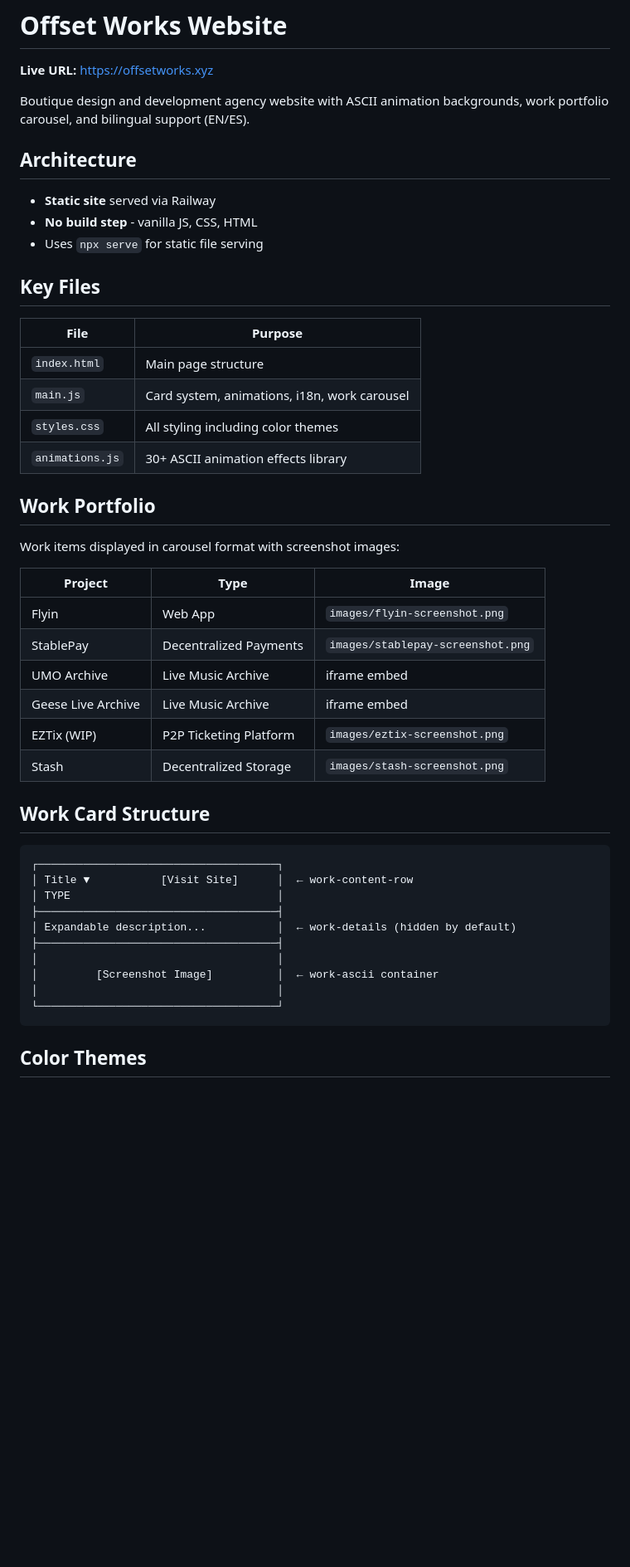
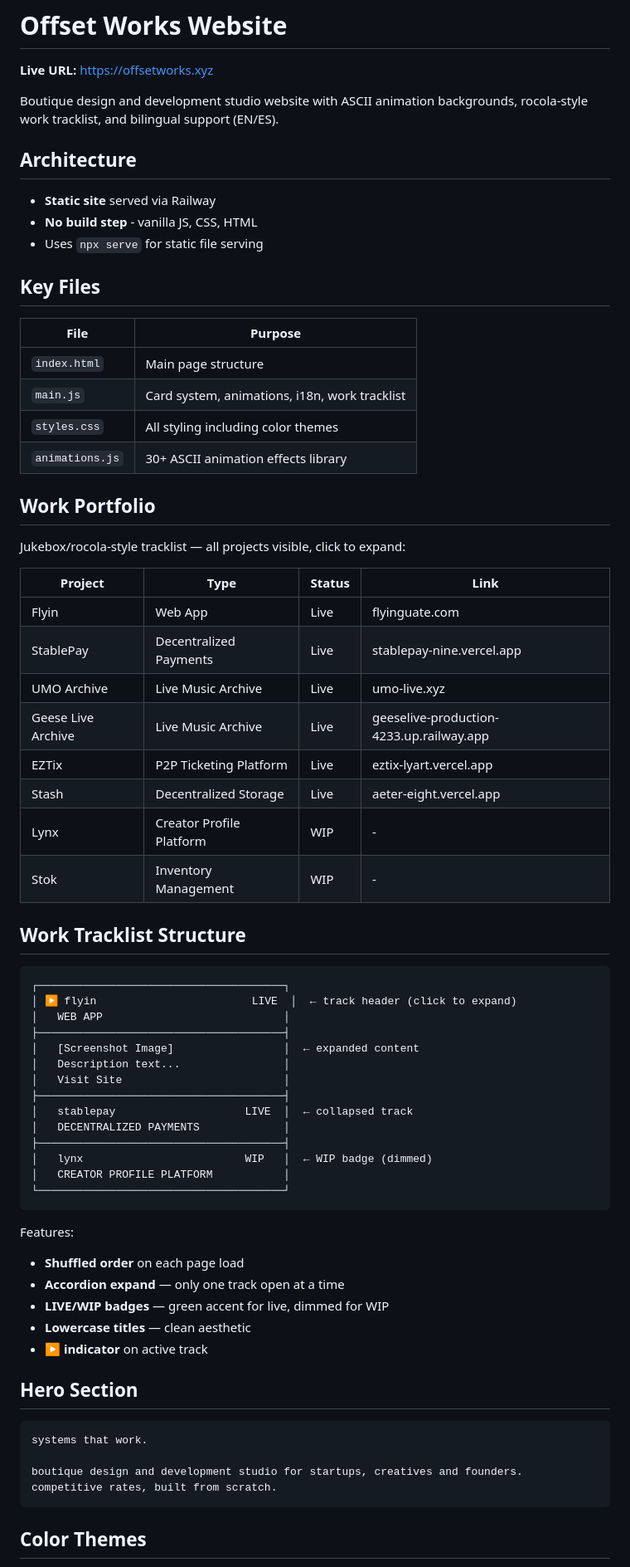
Before and after one commit to 0xgasc/offsetworks, a Markdown page: README.md, the part around one of its changes. Shown at 83% size. Drawn GitHub-style; blank space fills up the shorter version.

Commit message:
Update README with rocola tracklist documentation
Co-Authored-By: Claude Opus 4.5 <noreply@anthropic.com>

````diff
--- a/README.md
+++ b/README.md
@@ -2,7 +2,7 @@
 
 **Live URL:** https://offsetworks.xyz
 
-Boutique design and development agency website with ASCII animation backgrounds, work portfolio carousel, and bilingual support (EN/ES).
+Boutique design and development studio website with ASCII animation backgrounds, rocola-style work tracklist, and bilingual support (EN/ES).
 
 ## Architecture
 
@@ -15,36 +15,58 @@ Boutique design and development agency website with ASCII animation backgrounds,
 | File | Purpose |
 |------|---------|
 | `index.html` | Main page structure |
-| `main.js` | Card system, animations, i18n, work carousel |
+| `main.js` | Card system, animations, i18n, work tracklist |
 | `styles.css` | All styling including color themes |
 | `animations.js` | 30+ ASCII animation effects library |
 
 ## Work Portfolio
 
-Work items displayed in carousel format with screenshot images:
+Jukebox/rocola-style tracklist — all projects visible, click to expand:
 
-| Project | Type | Image |
-|---------|------|-------|
-| Flyin | Web App | `images/flyin-screenshot.png` |
-| StablePay | Decentralized Payments | `images/stablepay-screenshot.png` |
-| UMO Archive | Live Music Archive | iframe embed |
-| Geese Live Archive | Live Music Archive | iframe embed |
-| EZTix (WIP) | P2P Ticketing Platform | `images/eztix-screenshot.png` |
-| Stash | Decentralized Storage | `images/stash-screenshot.png` |
+| Project | Type | Status | Link |
+|---------|------|--------|------|
+| Flyin | Web App | Live | flyinguate.com |
+| StablePay | Decentralized Payments | Live | stablepay-nine.vercel.app |
+| UMO Archive | Live Music Archive | Live | umo-live.xyz |
+| Geese Live Archive | Live Music Archive | Live | geeselive-production-4233.up.railway.app |
+| EZTix | P2P Ticketing Platform | Live | eztix-lyart.vercel.app |
+| Stash | Decentralized Storage | Live | aeter-eight.vercel.app |
+| Lynx | Creator Profile Platform | WIP | - |
+| Stok | Inventory Management | WIP | - |
 
-## Work Card Structure
+## Work Tracklist Structure
 
 ```
-┌─────────────────────────────────────┐
-│ Title ▼           [Visit Site]      │  ← work-content-row
-│ TYPE                                │
-├─────────────────────────────────────┤
-│ Expandable description...           │  ← work-details (hidden by default)
-├─────────────────────────────────────┤
-│                                     │
-│         [Screenshot Image]          │  ← work-ascii container
-│                                     │
-└─────────────────────────────────────┘
+┌──────────────────────────────────────┐
+│ ▶ flyin                        LIVE  │  ← track header (click to expand)
+│   WEB APP                            │
+├──────────────────────────────────────┤
+│   [Screenshot Image]                 │  ← expanded content
+│   Description text...                │
+│   Visit Site                         │
+├──────────────────────────────────────┤
+│   stablepay                    LIVE  │  ← collapsed track
+│   DECENTRALIZED PAYMENTS             │
+├──────────────────────────────────────┤
+│   lynx                         WIP   │  ← WIP badge (dimmed)
+│   CREATOR PROFILE PLATFORM           │
+└──────────────────────────────────────┘
+```
+
+Features:
+- **Shuffled order** on each page load
+- **Accordion expand** — only one track open at a time
+- **LIVE/WIP badges** — green accent for live, dimmed for WIP
+- **Lowercase titles** — clean aesthetic
+- **▶ indicator** on active track
+
+## Hero Section
+
+```
+systems that work.
+
+boutique design and development studio for startups, creatives and founders.
+competitive rates, built from scratch.
 ```
 
 ## Color Themes
````
Also changed, not shown: other parts of README.md (+19 -15 lines).
